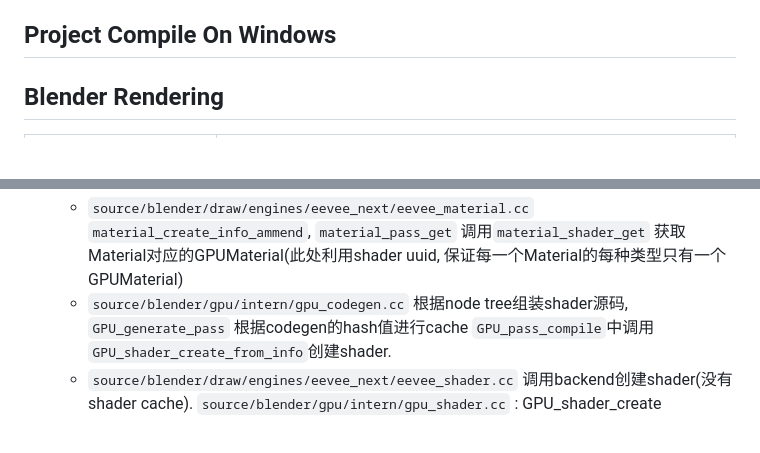
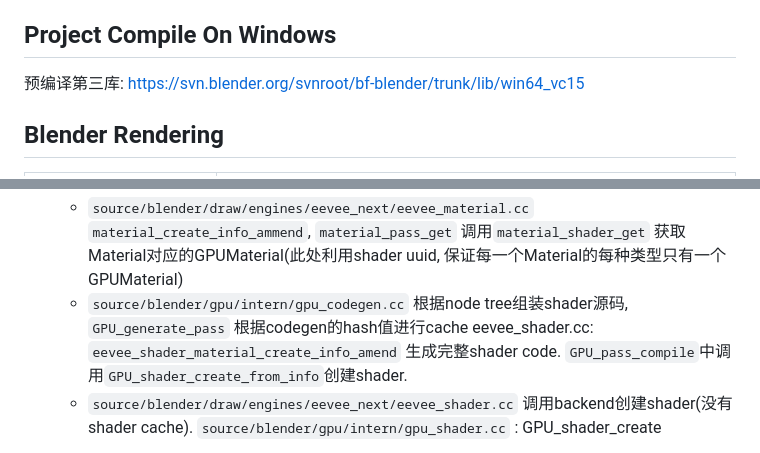
Before and after one commit to wegatron/zsw_note_v1, a Markdown page: blender_source_code.md, 2 parts joined by grey strips. Drawn GitHub-style; blank space fills up the shorter version.

```diff
--- a/blender_source_code.md
+++ b/blender_source_code.md
@@ -36,7 +36,7 @@
     Only shaders that are part of the SHADER_CREATE_INFOS and .do_static_compilation(true) is set, will be compiled.
 
 ## Project Compile On Windows
-
+预编译第三库: https://svn.blender.org/svnroot/bf-blender/trunk/lib/win64_vc15
 
 ## Blender Rendering
 
@@ -93,6 +93,7 @@ c++源码: `source/blender/nodes/shader/nodes/node_shader_bsdf_principled.cc`
         `EEVEE_material_default_get`/`EEVEE_material_get` 获取Material对应的GPUMaterial(此处利用shader uuid, 保证每一个Material的每种类型只有一个GPUMaterial) -->
     * `source/blender/gpu/intern/gpu_codegen.cc` 根据node tree组装shader源码,
         `GPU_generate_pass` 根据codegen的hash值进行cache
+        eevee_shader.cc: `eevee_shader_material_create_info_amend` 生成完整shader code.
         `GPU_pass_compile`中调用`GPU_shader_create_from_info`创建shader.
     * `source/blender/draw/engines/eevee_next/eevee_shader.cc`
         调用backend创建shader(没有shader cache). `source/blender/gpu/intern/gpu_shader.cc` : GPU_shader_create
```
Also changed, not shown: arkit_depth_img_optimization.md (+11 -40 lines), filament.md (+1 -1 lines).
